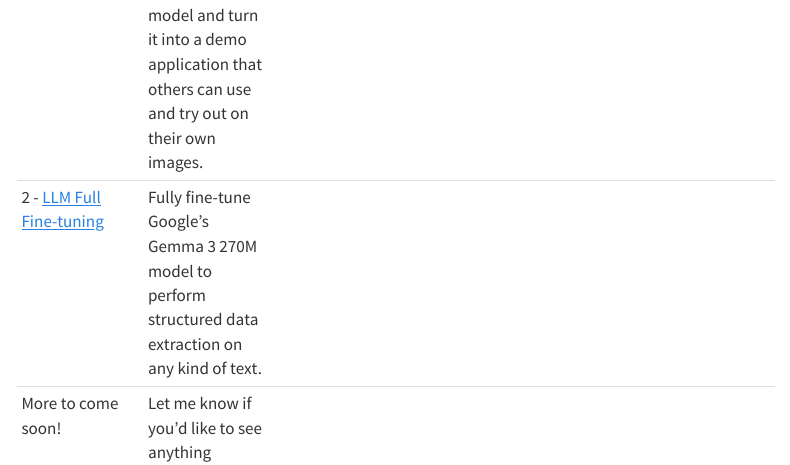
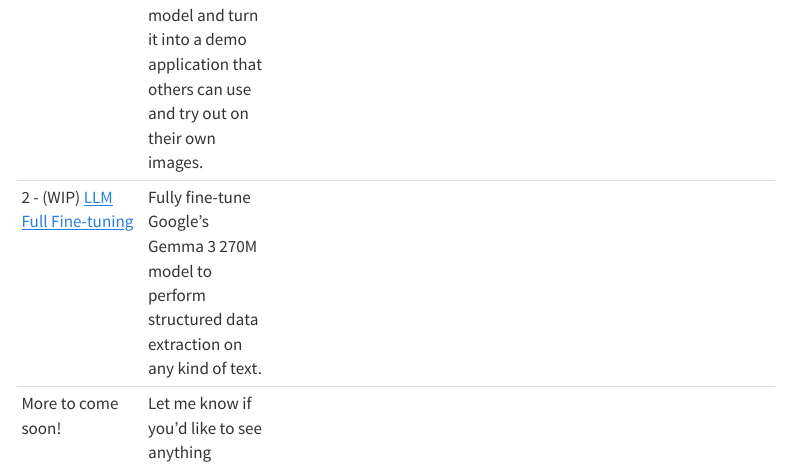
Before and after one commit to LC248902/learn-huggingface, a Quarto document (index.qmd): the page in a window 1100 px wide, from 2330 px down. Rendered offline with R 4.5, knitr and Pandoc in place of Quarto, with nearby package versions; menus at the side of the page are left out.

Commit message:
update the index

```diff
--- a/index.qmd
+++ b/index.qmd
@@ -56,7 +56,7 @@ All code and text will be free/open-source, [video step-by-step walkthroughs](ht
 | ----- | ----- | ----- | ----- | ----- | ----- |
 | 0 - [Text classification](https://www.learnhuggingface.com/notebooks/hugging_face_text_classification_tutorial) | Build project "Food Not Food", a text classification model to classify image captions into "food" if they're about food or "not_food" if they're not about food. This is the ideal place to get started if you've never used the Hugging Face ecosystem. | [Dataset](https://huggingface.co/datasets/mrdbourke/learn_hf_food_not_food_image_captions) | [Model](https://huggingface.co/mrdbourke/learn_hf_food_not_food_text_classifier-distilbert-base-uncased) | [Demo](https://huggingface.co/spaces/mrdbourke/learn_hf_food_not_food_text_classifier_demo) | [Video Course](https://dbourke.link/ZTMHuggingFace) |
 | 1 - [Object Detection](https://www.learnhuggingface.com/notebooks/hugging_face_object_detection_tutorial) | Build Trashify 🚮, an object detection model to detect "trash", "hand", "bin" to incentivize people to clean up their local area. Start with a dataset, customize an open-source object detection model and turn it into a demo application that others can use and try out on their own images. | [Dataset](https://huggingface.co/datasets/mrdbourke/trashify_manual_labelled_images) | [Model](https://huggingface.co/mrdbourke/rt_detrv2_finetuned_trashify_box_detector_v1) | [Demo](https://huggingface.co/spaces/mrdbourke/trashify_demo_v4) | [Video Course](https://dbourke.link/ZTMHuggingFace) |
-| 2 - [LLM Full Fine-tuning](https://www.learnhuggingface.com/notebooks/hugging_face_llm_full_fine_tune_tutorial) | Fully fine-tune Google's Gemma 3 270M model to perform structured data extraction on any kind of text. | | | |
+| 2 - (WIP) [LLM Full Fine-tuning](https://www.learnhuggingface.com/notebooks/hugging_face_llm_full_fine_tune_tutorial) | Fully fine-tune Google's Gemma 3 270M model to perform structured data extraction on any kind of text. | | | |
 | More to come soon! | Let me know if you'd like to see anything specific by [leaving an issue](https://github.com/mrdbourke/learn-huggingface/issues). | | | | |
 
 : {tbl-colwidths="[20,45,5,5,5]"}
```
